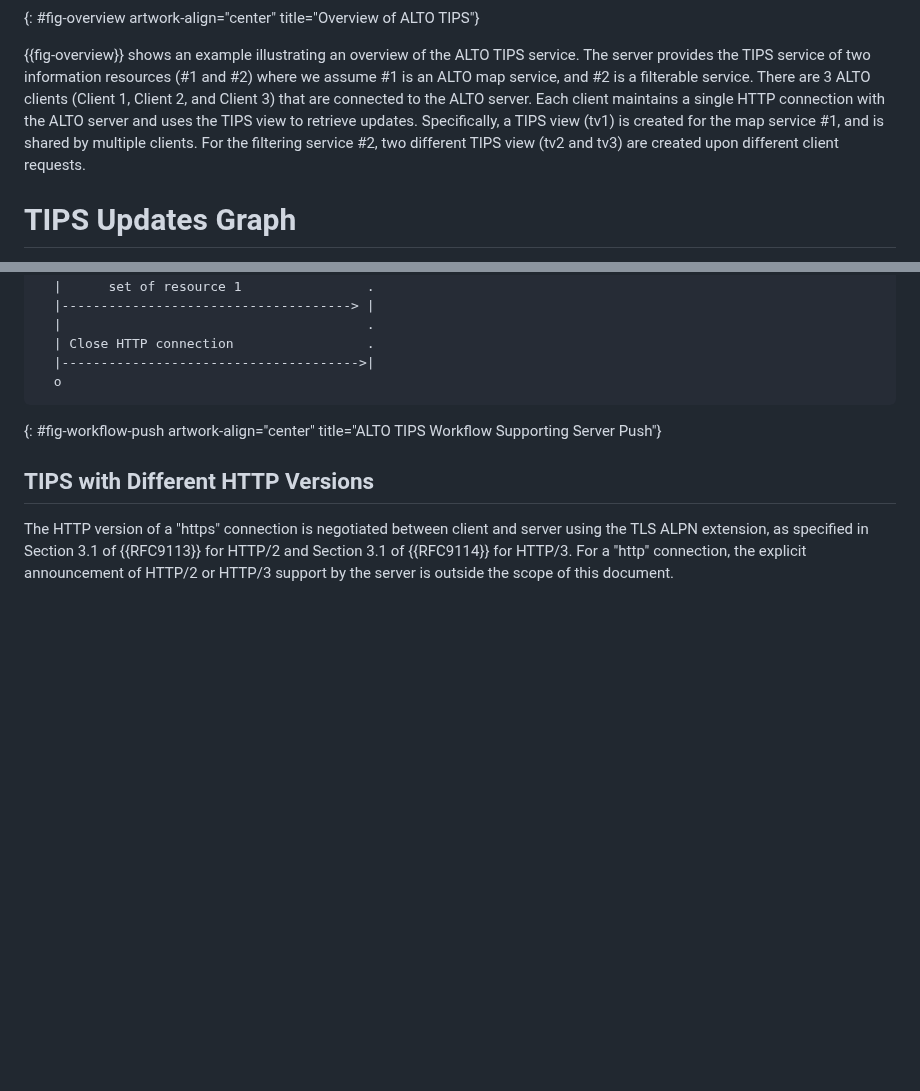
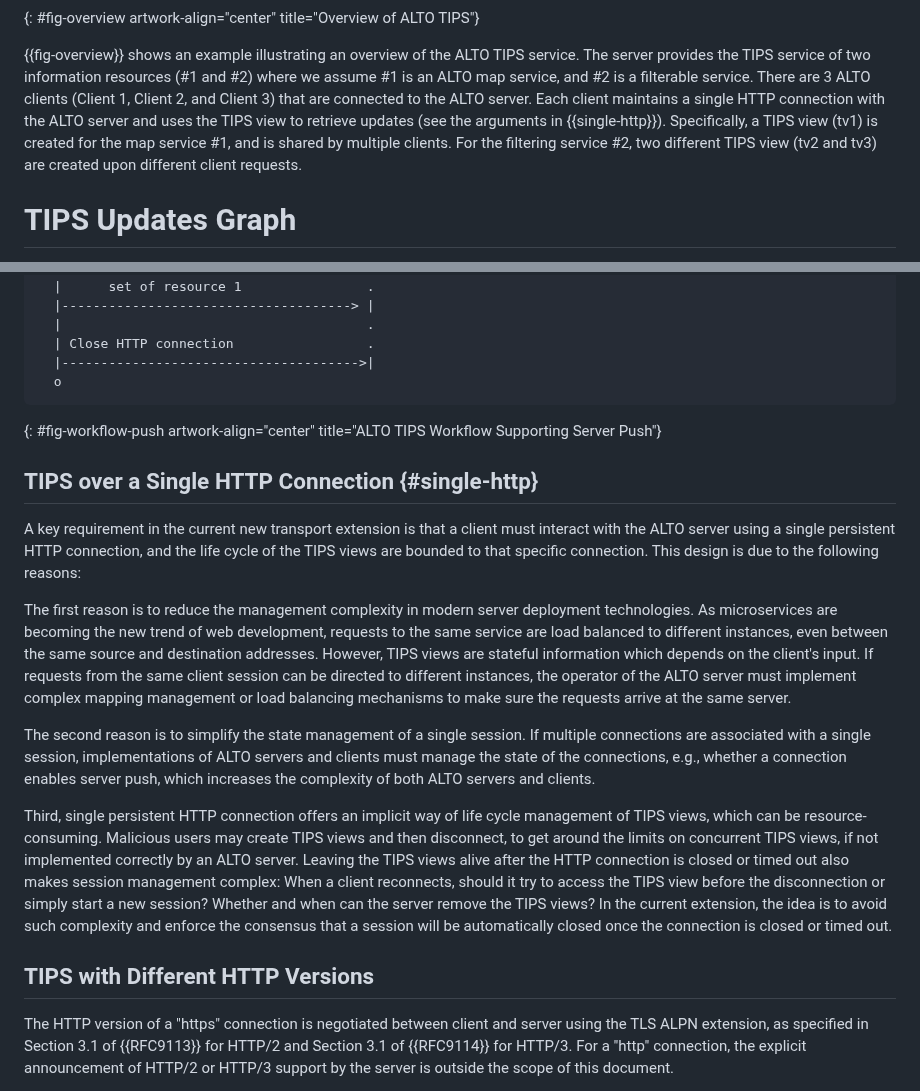
Before and after one commit to ietf-wg-alto/draft-ietf-alto-new-transport, a Markdown page: draft-ietf-alto-new-transport.md, 2 parts joined by grey strips. GitHub-like rendering; blank space fills up the shorter version.

Commit message:
Fix #30: Add the arguments of using a single connection
Signed-off-by: Kai Gao <emiapwil@gmail.com>

```diff
--- a/draft-ietf-alto-new-transport.md
+++ b/draft-ietf-alto-new-transport.md
@@ -352,10 +352,11 @@ service. The server provides the TIPS service of two information resources (#1
 and #2) where we assume #1 is an ALTO map service, and #2 is a filterable
 service. There are 3 ALTO clients (Client 1, Client 2, and Client 3) that are
 connected to the ALTO server. Each client maintains a single HTTP connection
-with the ALTO server and uses the TIPS view to retrieve updates. Specifically, a
-TIPS view (tv1) is created for the map service #1, and is shared by multiple
-clients. For the filtering service #2, two different TIPS view (tv2 and tv3) are
-created upon different client requests.
+with the ALTO server and uses the TIPS view to retrieve updates (see the
+arguments in {{single-http}}). Specifically, a TIPS view (tv1) is created for
+the map service #1, and is shared by multiple clients. For the filtering service
+#2, two different TIPS view (tv2 and tv3) are created upon different client
+requests.
 
 # TIPS Updates Graph
 
@@ -614,6 +615,39 @@ Client                                  TIPS
 ~~~~
 {: #fig-workflow-push artwork-align="center" title="ALTO TIPS Workflow Supporting Server Push"}
 
+## TIPS over a Single HTTP Connection {#single-http}
+
+A key requirement in the current new transport extension is that a client must
+interact with the ALTO server using a single persistent HTTP connection, and the
+life cycle of the TIPS views are bounded to that specific connection. This
+design is due to the following reasons:
+
+The first reason is to reduce the management complexity in modern server
+deployment technologies. As microservices are becoming the new trend of web
+development, requests to the same service are load balanced to different
+instances, even between the same source and destination addresses. However, TIPS
+views are stateful information which depends on the client's input. If requests
+from the same client session can be directed to different instances, the
+operator of the ALTO server must implement complex mapping management or load
+balancing mechanisms to make sure the requests arrive at the same server.
+
+The second reason is to simplify the state management of a single session. If
+multiple connections are associated with a single session, implementations of
+ALTO servers and clients must manage the state of the connections, e.g., whether
+a connection enables server push, which increases the complexity of both ALTO
+servers and clients.
+
+Third, single persistent HTTP connection offers an implicit way of life cycle
+management of TIPS views, which can be resource-consuming. Malicious users may
+create TIPS views and then disconnect, to get around the limits on concurrent
+TIPS views, if not implemented correctly by an ALTO server. Leaving the TIPS
+views alive after the HTTP connection is closed or timed out also makes session
+management complex: When a client reconnects, should it try to access the TIPS
+view before the disconnection or simply start a new session? Whether and when
+can the server remove the TIPS views? In the current extension, the idea is to
+avoid such complexity and enforce the consensus that a session will be
+automatically closed once the connection is closed or timed out.
+
 ## TIPS with Different HTTP Versions
 
 The HTTP version of a "https" connection is negotiated between client and
```
Also changed, not shown: other parts of draft-ietf-alto-new-transport.md (+4 -5 lines).
